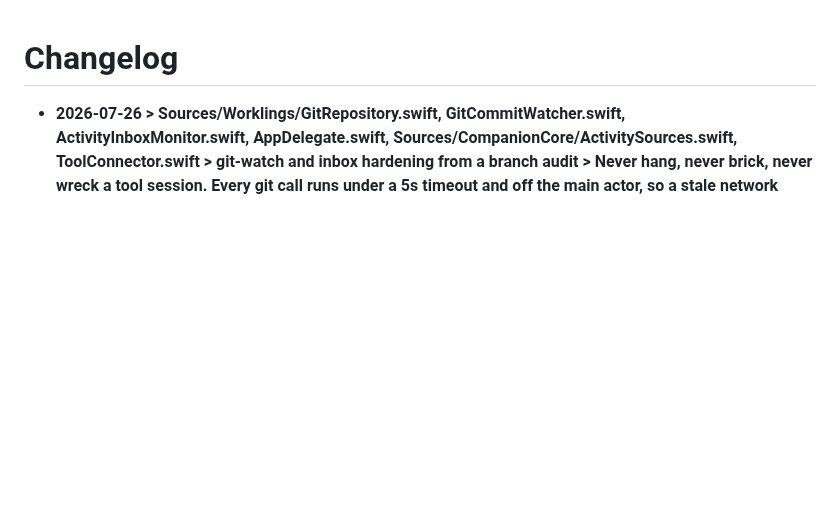
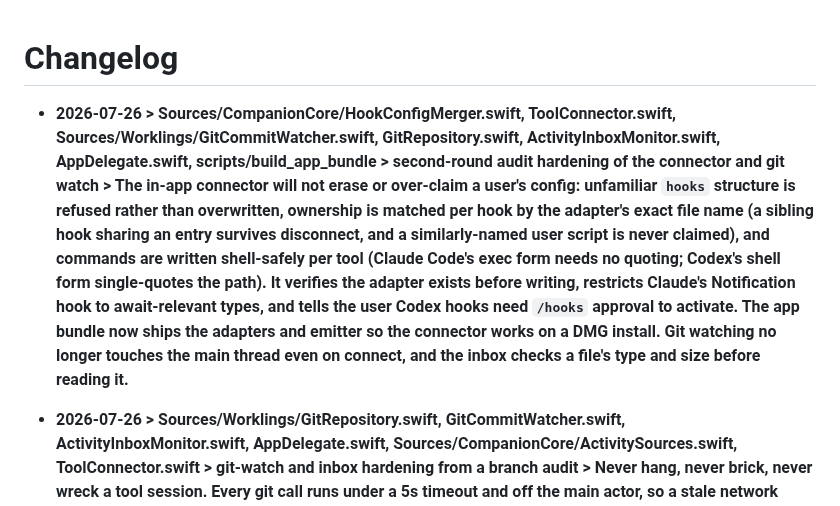
Before and after one commit to Bingeljell/worklings, a Markdown page: docs/changelog.md, the part around the change. Drawn GitHub-style; blank space fills up the shorter version.

```diff
--- a/docs/changelog.md
+++ b/docs/changelog.md
@@ -1,4 +1,6 @@
 # Changelog
+
+- **2026-07-26 > Sources/CompanionCore/HookConfigMerger.swift, ToolConnector.swift, Sources/Worklings/GitCommitWatcher.swift, GitRepository.swift, ActivityInboxMonitor.swift, AppDelegate.swift, scripts/build_app_bundle > second-round audit hardening of the connector and git watch > The in-app connector will not erase or over-claim a user's config: unfamiliar `hooks` structure is refused rather than overwritten, ownership is matched per hook by the adapter's exact file name (a sibling hook sharing an entry survives disconnect, and a similarly-named user script is never claimed), and commands are written shell-safely per tool (Claude Code's exec form needs no quoting; Codex's shell form single-quotes the path). It verifies the adapter exists before writing, restricts Claude's Notification hook to await-relevant types, and tells the user Codex hooks need `/hooks` approval to activate. The app bundle now ships the adapters and emitter so the connector works on a DMG install. Git watching no longer touches the main thread even on connect, and the inbox checks a file's type and size before reading it.**
 
 - **2026-07-26 > Sources/Worklings/GitRepository.swift, GitCommitWatcher.swift, ActivityInboxMonitor.swift, AppDelegate.swift, Sources/CompanionCore/ActivitySources.swift, ToolConnector.swift > git-watch and inbox hardening from a branch audit > Never hang, never brick, never wreck a tool session. Every git call runs under a 5s timeout and off the main actor, so a stale network mount or wedged repo cannot freeze launch; a large forward jump (e.g. a pull) is capped per check and counts only commits made while watching (recency-filtered, so fast-forwarding over old history earns nothing); connected repos canonicalize to their top-level so a subdirectory, symlink, or `..` path cannot double-count, and the first commit in a repo that was empty when connected now counts. The activity inbox always drains (files never accumulate) but only delivers while enabled, so toggling off discards events instead of queueing them to replay. The tool connector refuses to write when the adapter script is missing, so a tool is never pointed at a command that fails to launch.**
 
```
Also changed, not shown: docs/adapters.md (+3 -3 lines), docs/architecture.md (+3 -3 lines).
